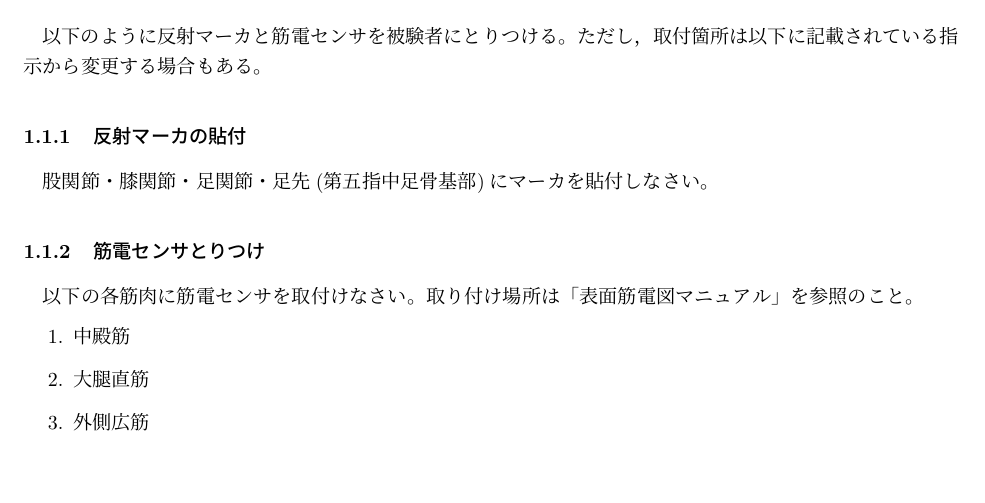
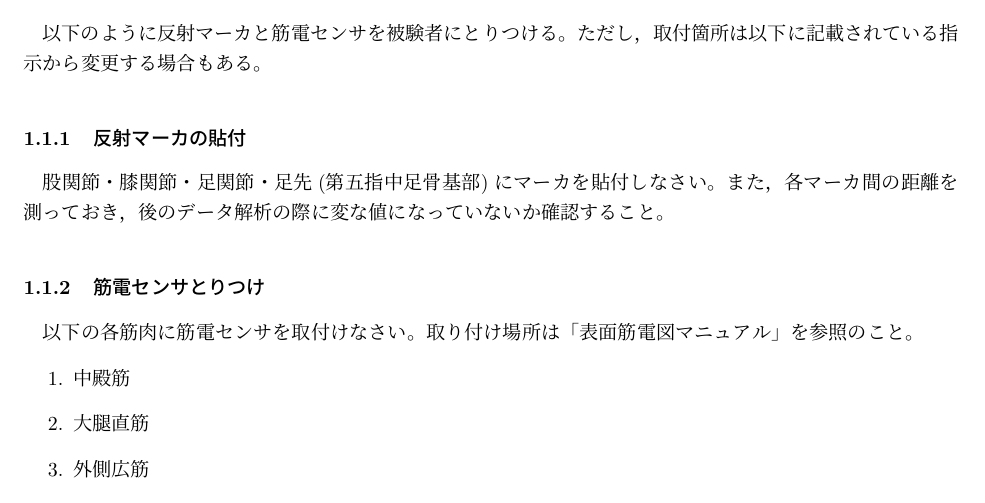
Before and after one commit to bcl-group/experiment-texts, a LaTeX document (jissyuu-walking.tex): part of page 1 of 3 before the commit and part of page 1 of 4 after it, cut so that both start at the same text, the shorter picture padded with empty space. Compiled offline with pLaTeX and dvipdfmx.

Commit message:
minor update

```diff
--- a/jissyuu-walking.tex
+++ b/jissyuu-walking.tex
@@ -29,6 +29,7 @@
 
 \subsubsection{反射マーカの貼付}
 股関節・膝関節・足関節・足先(第五指中足骨基部)にマーカを貼付しなさい。
+また，各マーカ間の距離を測っておき，後のデータ解析の際に変な値になっていないか確認すること。
 
 % \subsubsection{関節の可動範囲}
 % 各関節の可動域を調べなさい。
```
